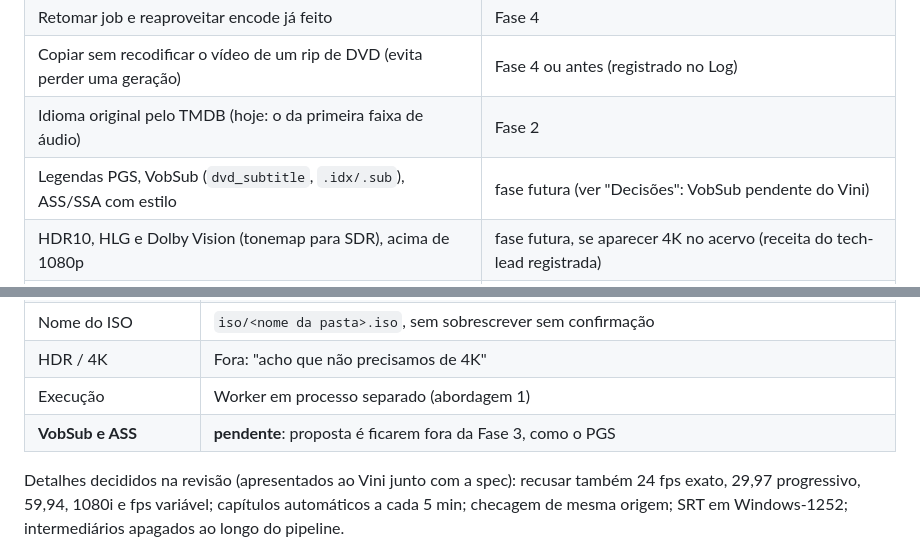
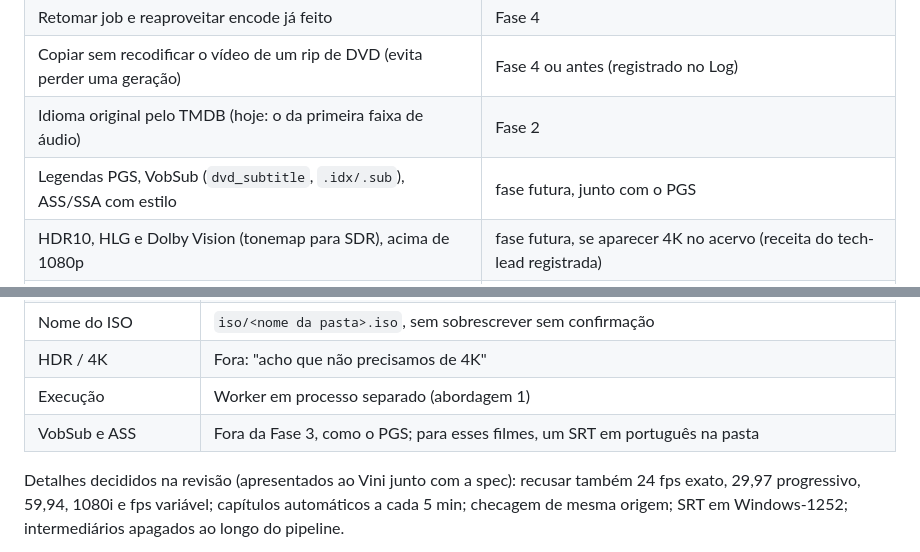
Before and after one commit to vinivaliati/projeto-dvd, a Markdown page: docs/plans/2026-10-15-fase-3-dvd-minimo-design.md, 2 parts joined by grey strips. Rendered like a GitHub page.

Commit message:
docs: record subtitle scope decision for phase 3
Co-Authored-By: Claude Opus 5.5 <noreply@anthropic.com>

```diff
--- a/docs/plans/2026-10-15-fase-3-dvd-minimo-design.md
+++ b/docs/plans/2026-10-15-fase-3-dvd-minimo-design.md
@@ -50,7 +50,7 @@ O teste num player físico é a segunda etapa da fase e fica para quando o grava
 | Retomar job e reaproveitar encode já feito | Fase 4 |
 | Copiar sem recodificar o vídeo de um rip de DVD (evita perder uma geração) | Fase 4 ou antes (registrado no Log) |
 | Idioma original pelo TMDB (hoje: o da primeira faixa de áudio) | Fase 2 |
-| Legendas PGS, VobSub (`dvd_subtitle`, `.idx/.sub`), ASS/SSA com estilo | fase futura (ver "Decisões": VobSub pendente do Vini) |
+| Legendas PGS, VobSub (`dvd_subtitle`, `.idx/.sub`), ASS/SSA com estilo | fase futura, junto com o PGS |
 | HDR10, HLG e Dolby Vision (tonemap para SDR), acima de 1080p | fase futura, se aparecer 4K no acervo (receita do tech-lead registrada) |
 | PAL, 25 fps, 24 fps exato, 29,97 progressivo, 59,94, fps variável, 1080i | fase futura, se aparecer |
 | Blu-ray | Fase 6 |
@@ -69,7 +69,7 @@ O teste num player físico é a segunda etapa da fase e fica para quando o grava
 | Nome do ISO | `iso/<nome da pasta>.iso`, sem sobrescrever sem confirmação |
 | HDR / 4K | Fora: "acho que não precisamos de 4K" |
 | Execução | Worker em processo separado (abordagem 1) |
-| **VobSub e ASS** | **pendente**: proposta é ficarem fora da Fase 3, como o PGS |
+| VobSub e ASS | Fora da Fase 3, como o PGS; para esses filmes, um SRT em português na pasta |
 
 Detalhes decididos na revisão (apresentados ao Vini junto com a spec): recusar também 24 fps
 exato, 29,97 progressivo, 59,94, 1080i e fps variável; capítulos automáticos a cada 5 min;
```
